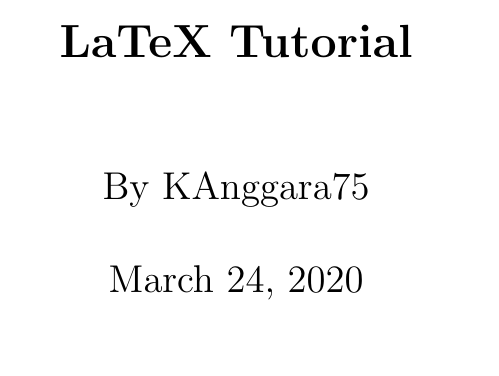
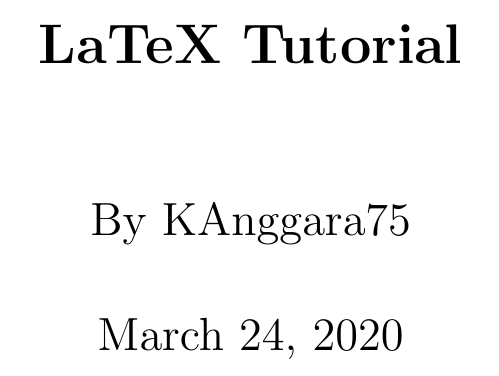
Before and after one commit to kanggara75/TheSiS, a LaTeX book (Files/LaTex/Proposal.tex): part of the page, cut so that both start at the same text. Compiled offline with pdfLaTeX.

Commit message:
menambah ukuran huruf pada proposal.tex

```diff
--- a/Files/LaTex/Proposal.tex
+++ b/Files/LaTex/Proposal.tex
@@ -1,4 +1,4 @@
-\documentclass[]{book}
+\documentclass[12pt]{book}
 
 \begin{document}
 \title{\Large{\textbf{LaTeX Tutorial}}}
```
